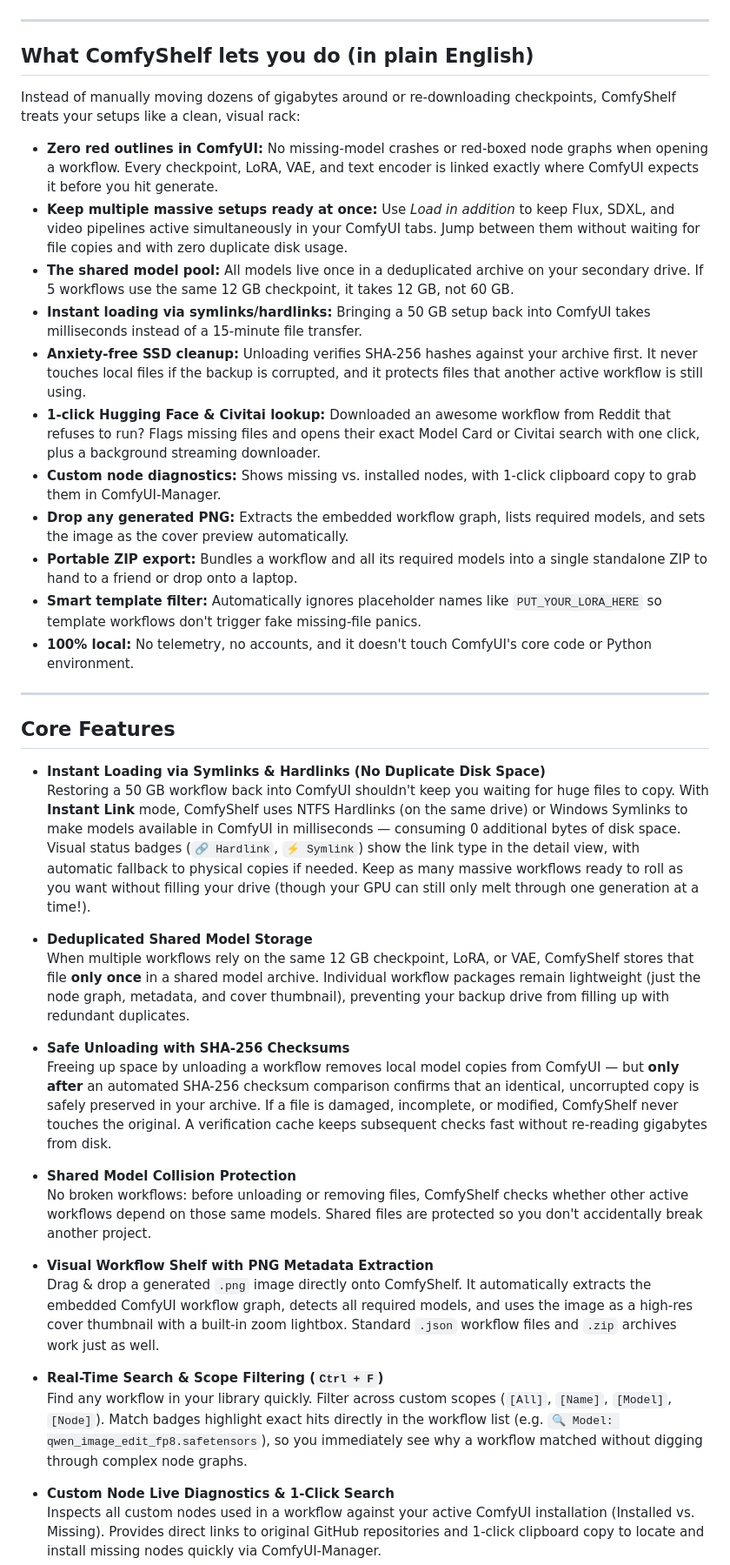
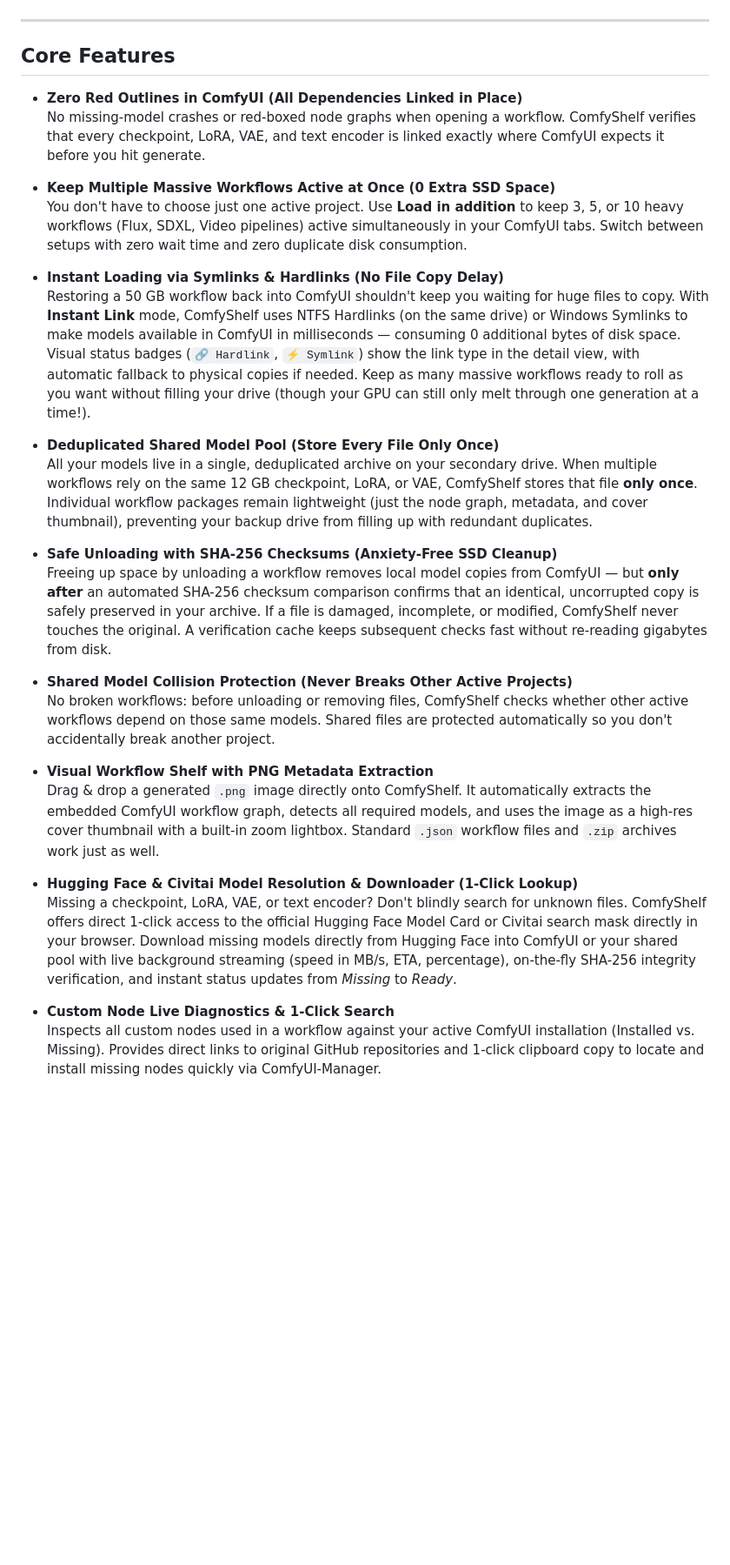
Before and after one commit to Reaaaaa/ComfyShelf, a Markdown page: README.md, the part around one of its changes. Shown at 87% size. Drawn GitHub-style; blank space fills up the shorter version.

Commit message:
docs: consolidate features into single unified core features section

```diff
--- a/README.md
+++ b/README.md
@@ -24,43 +24,31 @@ Park unused workflows on secondary storage, free up SSD space with confidence, a
 
 ---
 
-## What ComfyShelf lets you do (in plain English)
-
-Instead of manually moving dozens of gigabytes around or re-downloading checkpoints, ComfyShelf treats your setups like a clean, visual rack:
-
-- **Zero red outlines in ComfyUI:** No missing-model crashes or red-boxed node graphs when opening a workflow. Every checkpoint, LoRA, VAE, and text encoder is linked exactly where ComfyUI expects it before you hit generate.
-- **Keep multiple massive setups ready at once:** Use *Load in addition* to keep Flux, SDXL, and video pipelines active simultaneously in your ComfyUI tabs. Jump between them without waiting for file copies and with zero duplicate disk usage.
-- **The shared model pool:** All models live once in a deduplicated archive on your secondary drive. If 5 workflows use the same 12 GB checkpoint, it takes 12 GB, not 60 GB.
-- **Instant loading via symlinks/hardlinks:** Bringing a 50 GB setup back into ComfyUI takes milliseconds instead of a 15-minute file transfer.
-- **Anxiety-free SSD cleanup:** Unloading verifies SHA-256 hashes against your archive first. It never touches local files if the backup is corrupted, and it protects files that another active workflow is still using.
-- **1-click Hugging Face & Civitai lookup:** Downloaded an awesome workflow from Reddit that refuses to run? Flags missing files and opens their exact Model Card or Civitai search with one click, plus a background streaming downloader.
-- **Custom node diagnostics:** Shows missing vs. installed nodes, with 1-click clipboard copy to grab them in ComfyUI-Manager.
-- **Drop any generated PNG:** Extracts the embedded workflow graph, lists required models, and sets the image as the cover preview automatically.
-- **Portable ZIP export:** Bundles a workflow and all its required models into a single standalone ZIP to hand to a friend or drop onto a laptop.
-- **Smart template filter:** Automatically ignores placeholder names like `PUT_YOUR_LORA_HERE` so template workflows don't trigger fake missing-file panics.
-- **100% local:** No telemetry, no accounts, and it doesn't touch ComfyUI's core code or Python environment.
-
----
-
 ## Core Features
 
-- **Instant Loading via Symlinks & Hardlinks (No Duplicate Disk Space)**
+- **Zero Red Outlines in ComfyUI (All Dependencies Linked in Place)**
+  No missing-model crashes or red-boxed node graphs when opening a workflow. ComfyShelf verifies that every checkpoint, LoRA, VAE, and text encoder is linked exactly where ComfyUI expects it before you hit generate.
+
+- **Keep Multiple Massive Workflows Active at Once (0 Extra SSD Space)**
+  You don't have to choose just one active project. Use **Load in addition** to keep 3, 5, or 10 heavy workflows (Flux, SDXL, Video pipelines) active simultaneously in your ComfyUI tabs. Switch between setups with zero wait time and zero duplicate disk consumption.
+
+- **Instant Loading via Symlinks & Hardlinks (No File Copy Delay)**
   Restoring a 50 GB workflow back into ComfyUI shouldn't keep you waiting for huge files to copy. With **Instant Link** mode, ComfyShelf uses NTFS Hardlinks (on the same drive) or Windows Symlinks to make models available in ComfyUI in milliseconds — consuming 0 additional bytes of disk space. Visual status badges (`🔗 Hardlink`, `⚡ Symlink`) show the link type in the detail view, with automatic fallback to physical copies if needed. Keep as many massive workflows ready to roll as you want without filling your drive (though your GPU can still only melt through one generation at a time!).
 
-- **Deduplicated Shared Model Storage**
-  When multiple workflows rely on the same 12 GB checkpoint, LoRA, or VAE, ComfyShelf stores that file **only once** in a shared model archive. Individual workflow packages remain lightweight (just the node graph, metadata, and cover thumbnail), preventing your backup drive from filling up with redundant duplicates.
+- **Deduplicated Shared Model Pool (Store Every File Only Once)**
+  All your models live in a single, deduplicated archive on your secondary drive. When multiple workflows rely on the same 12 GB checkpoint, LoRA, or VAE, ComfyShelf stores that file **only once**. Individual workflow packages remain lightweight (just the node graph, metadata, and cover thumbnail), preventing your backup drive from filling up with redundant duplicates.
 
-- **Safe Unloading with SHA-256 Checksums**
+- **Safe Unloading with SHA-256 Checksums (Anxiety-Free SSD Cleanup)**
   Freeing up space by unloading a workflow removes local model copies from ComfyUI — but **only after** an automated SHA-256 checksum comparison confirms that an identical, uncorrupted copy is safely preserved in your archive. If a file is damaged, incomplete, or modified, ComfyShelf never touches the original. A verification cache keeps subsequent checks fast without re-reading gigabytes from disk.
 
-- **Shared Model Collision Protection**
-  No broken workflows: before unloading or removing files, ComfyShelf checks whether other active workflows depend on those same models. Shared files are protected so you don't accidentally break another project.
+- **Shared Model Collision Protection (Never Breaks Other Active Projects)**
+  No broken workflows: before unloading or removing files, ComfyShelf checks whether other active workflows depend on those same models. Shared files are protected automatically so you don't accidentally break another project.
 
 - **Visual Workflow Shelf with PNG Metadata Extraction**
   Drag & drop a generated `.png` image directly onto ComfyShelf. It automatically extracts the embedded ComfyUI workflow graph, detects all required models, and uses the image as a high-res cover thumbnail with a built-in zoom lightbox. Standard `.json` workflow files and `.zip` archives work just as well.
 
-- **Real-Time Search & Scope Filtering (`Ctrl + F`)**
-  Find any workflow in your library quickly. Filter across custom scopes (`[All]`, `[Name]`, `[Model]`, `[Node]`). Match badges highlight exact hits directly in the workflow list (e.g. `🔍 Model: qwen_image_edit_fp8.safetensors`), so you immediately see why a workflow matched without digging through complex node graphs.
+- **Hugging Face & Civitai Model Resolution & Downloader (1-Click Lookup)**
+  Missing a checkpoint, LoRA, VAE, or text encoder? Don't blindly search for unknown files. ComfyShelf offers direct 1-click access to the official Hugging Face Model Card or Civitai search mask directly in your browser. Download missing models directly from Hugging Face into ComfyUI or your shared pool with live background streaming (speed in MB/s, ETA, percentage), on-the-fly SHA-256 integrity verification, and instant status updates from *Missing* to *Ready*.
 
 - **Custom Node Live Diagnostics & 1-Click Search**
   Inspects all custom nodes used in a workflow against your active ComfyUI installation (Installed vs. Missing). Provides direct links to original GitHub repositories and 1-click clipboard copy to locate and install missing nodes quickly via ComfyUI-Manager.
```
Also changed, not shown: other parts of README.md (+6 -6 lines).
